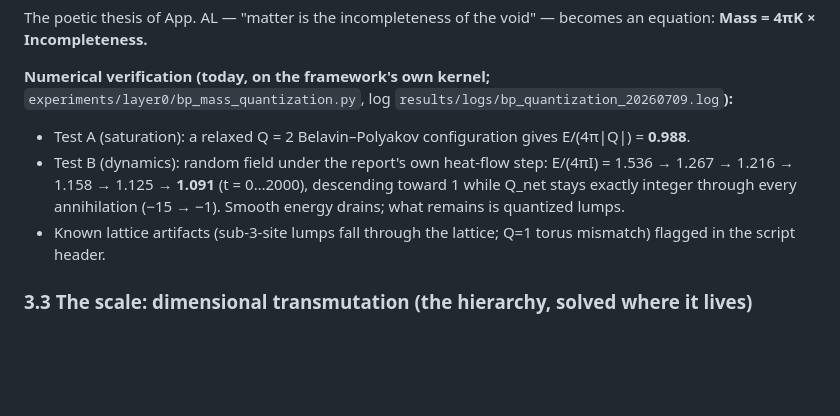
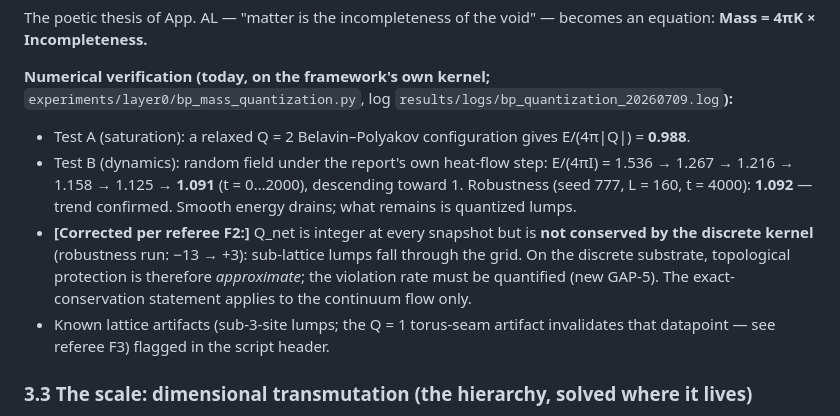
Before and after one commit to lamtung0487-droid/TRXT-NULLIVANCE, a Markdown page: theory/derivation_layer0_mass_principle_20260709.md, the part around the change. Rendered like a GitHub page; blank space fills up the shorter version.

```diff
--- a/theory/derivation_layer0_mass_principle_20260709.md
+++ b/theory/derivation_layer0_mass_principle_20260709.md
@@ -53,8 +53,9 @@ The poetic thesis of App. AL — "matter is the incompleteness of the void" —
 
 **Numerical verification (today, on the framework's own kernel;** `experiments/layer0/bp_mass_quantization.py`, log `results/logs/bp_quantization_20260709.log`**):**
 - Test A (saturation): a relaxed Q = 2 Belavin–Polyakov configuration gives E/(4π|Q|) = **0.988**.
-- Test B (dynamics): random field under the report's own heat-flow step: E/(4πI) = 1.536 → 1.267 → 1.216 → 1.158 → 1.125 → **1.091** (t = 0…2000), descending toward 1 while Q_net stays exactly integer through every annihilation (−15 → −1). Smooth energy drains; what remains is quantized lumps.
-- Known lattice artifacts (sub-3-site lumps fall through the lattice; Q=1 torus mismatch) flagged in the script header.
+- Test B (dynamics): random field under the report's own heat-flow step: E/(4πI) = 1.536 → 1.267 → 1.216 → 1.158 → 1.125 → **1.091** (t = 0…2000), descending toward 1. Robustness (seed 777, L = 160, t = 4000): **1.092** — trend confirmed. Smooth energy drains; what remains is quantized lumps.
+- **[Corrected per referee F2:]** Q_net is integer at every snapshot but is **not conserved by the discrete kernel** (robustness run: −13 → +3): sub-lattice lumps fall through the grid. On the discrete substrate, topological protection is therefore *approximate*; the violation rate must be quantified (new GAP-5). The exact-conservation statement applies to the continuum flow only.
+- Known lattice artifacts (sub-3-site lumps; the Q = 1 torus-seam artifact invalidates that datapoint — see referee F3) flagged in the script header.
 
 ### 3.3 The scale: dimensional transmutation (the hierarchy, solved where it lives)
 
```
Also changed, not shown: theory/reviews/referee_report_layer0_mass_20260709.md (added, +43 -0 lines).
